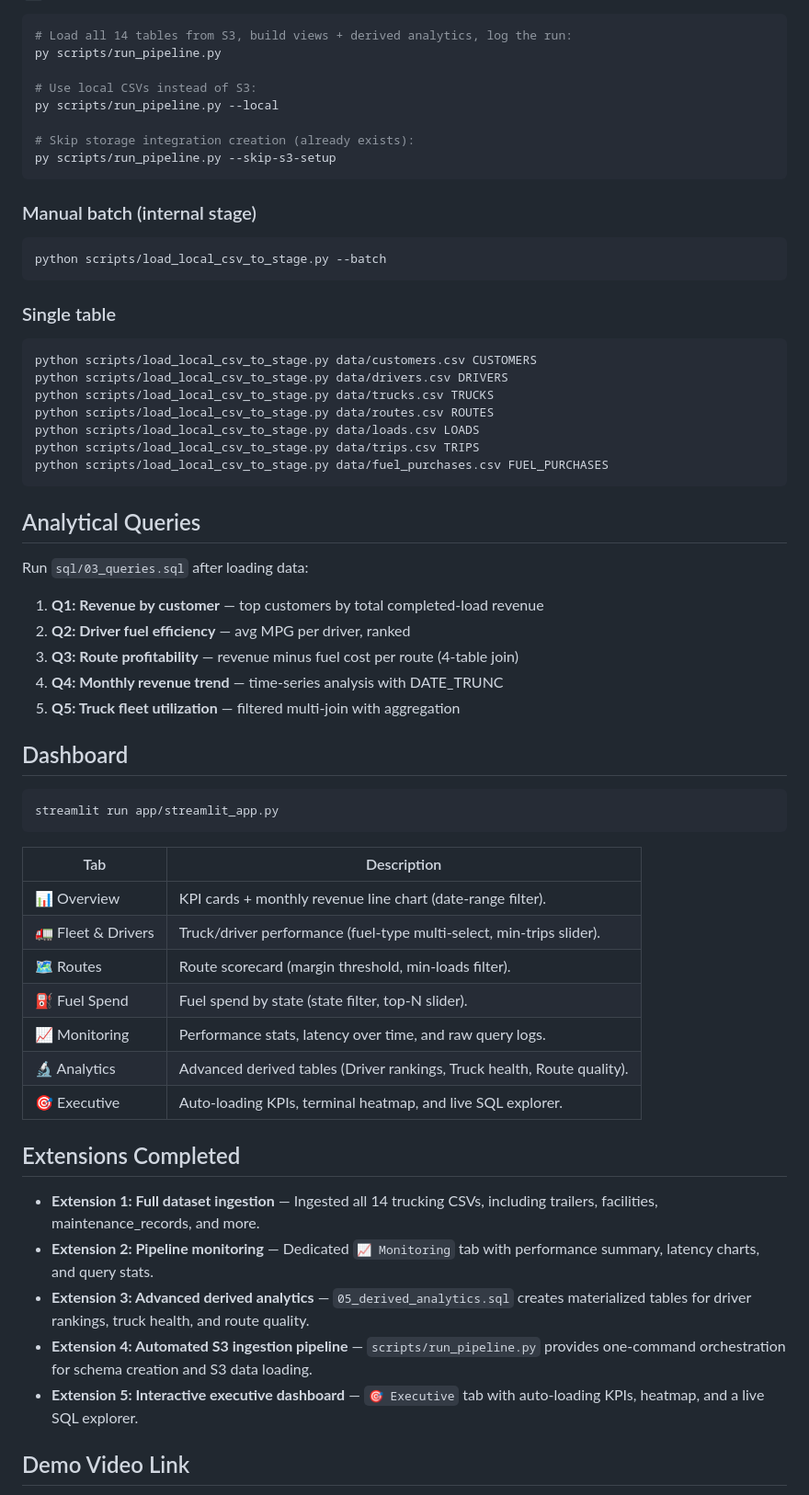
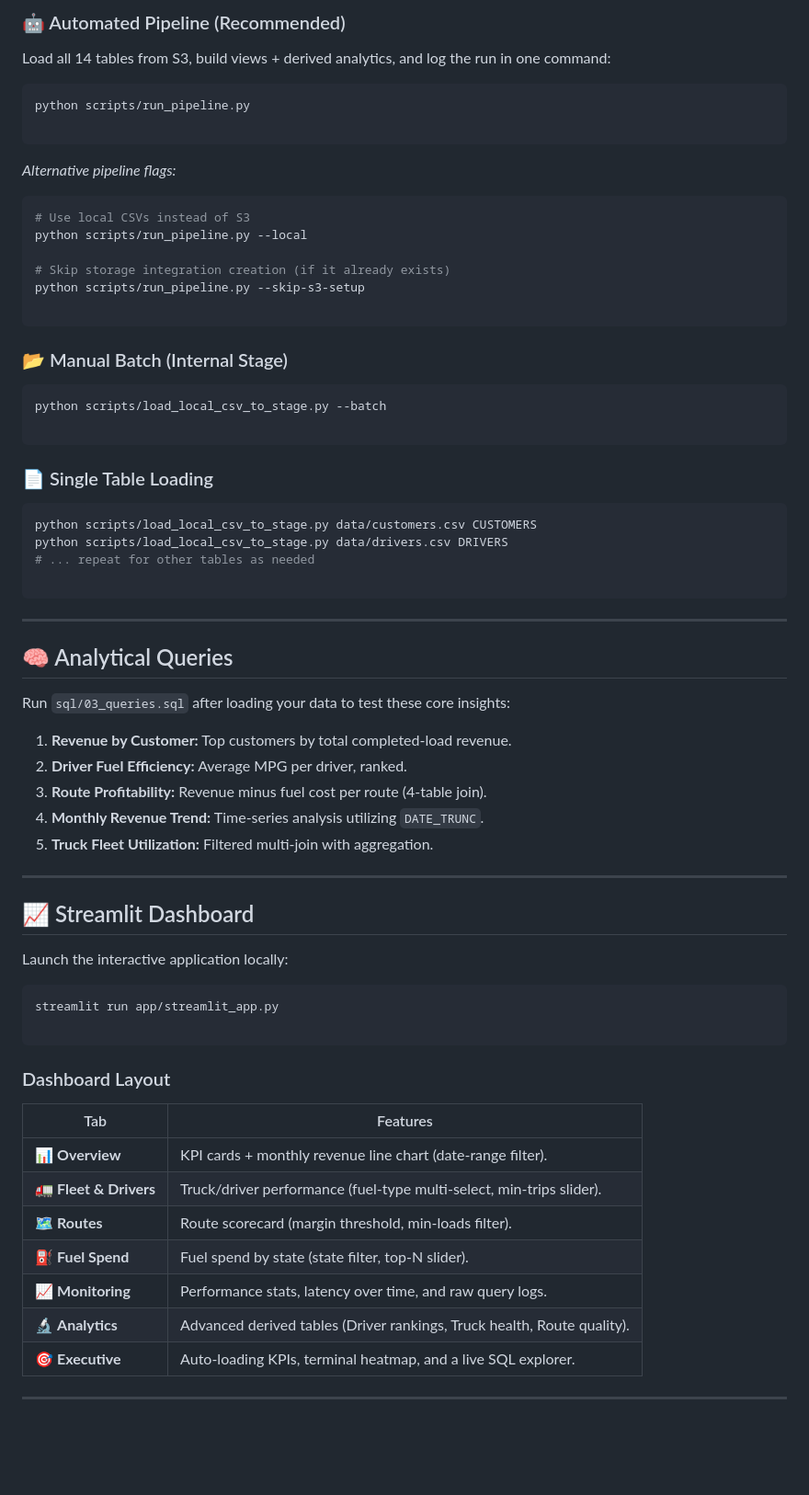
Before and after one commit to mosomo82/COMP_SCI_5542, a Markdown page: Week_5/README.md, the part around one of its changes. Shown at 92% size. Rendered like a GitHub page; blank space fills up the shorter version.

````diff
--- a/Week_5/README.md
+++ b/Week_5/README.md
@@ -54,60 +115,73 @@ Run these scripts in a Snowflake Worksheet (in order):
+### 🤖 Automated Pipeline (Recommended)
+
+Load all 14 tables from S3, build views + derived analytics, and log the run in one command:
+
 ```bash
-# Load all 14 tables from S3, build views + derived analytics, log the run:
-py scripts/run_pipeline.py
+python scripts/run_pipeline.py
 
-# Use local CSVs instead of S3:
-py scripts/run_pipeline.py --local
-
-# Skip storage integration creation (already exists):
-py scripts/run_pipeline.py --skip-s3-setup
 ```
 
-### Manual batch (internal stage)
+*Alternative pipeline flags:*
+
+```bash
+# Use local CSVs instead of S3
+python scripts/run_pipeline.py --local
+
+# Skip storage integration creation (if it already exists)
+python scripts/run_pipeline.py --skip-s3-setup
+
+```
+
+### 📂 Manual Batch (Internal Stage)
+
 ```bash
 python scripts/load_local_csv_to_stage.py --batch
+
 ```
 
-### Single table
+### 📄 Single Table Loading
+
 ```bash
 python scripts/load_local_csv_to_stage.py data/customers.csv CUSTOMERS
 python scripts/load_local_csv_to_stage.py data/drivers.csv DRIVERS
-python scripts/load_local_csv_to_stage.py data/trucks.csv TRUCKS
-python scripts/load_local_csv_to_stage.py data/routes.csv ROUTES
-python scripts/load_local_csv_to_stage.py data/loads.csv LOADS
-python scripts/load_local_csv_to_stage.py data/trips.csv TRIPS
-python scripts/load_local_csv_to_stage.py data/fuel_purchases.csv FUEL_PURCHASES
+# ... repeat for other tables as needed
+
 ```
 
-## Analytical Queries
-Run `sql/03_queries.sql` after loading data:
-1. **Q1: Revenue by customer** — top customers by total completed-load revenue
-2. **Q2: Driver fuel efficiency** — avg MPG per driver, ranked
-3. **Q3: Route profitability** — revenue minus fuel cost per route (4-table join)
-4. **Q4: Monthly revenue trend** — time-series analysis with DATE_TRUNC
-5. **Q5: Truck fleet utilization** — filtered multi-join with aggregation
+---
 
-## Dashboard
+## 🧠 Analytical Queries
+
+Run `sql/03_queries.sql` after loading your data to test these core insights:
+
+1. **Revenue by Customer:** Top customers by total completed-load revenue.
+2. **Driver Fuel Efficiency:** Average MPG per driver, ranked.
+3. **Route Profitability:** Revenue minus fuel cost per route (4-table join).
+4. **Monthly Revenue Trend:** Time-series analysis utilizing `DATE_TRUNC`.
+5. **Truck Fleet Utilization:** Filtered multi-join with aggregation.
+
+---
+
+## 📈 Streamlit Dashboard
+
+Launch the interactive application locally:
+
 ```bash
 streamlit run app/streamlit_app.py
+
 ```
 
-| Tab | Description |
-|---|---|
-| 📊 Overview | KPI cards + monthly revenue line chart (date-range filter). |
-| 🚛 Fleet & Drivers | Truck/driver performance (fuel-type multi-select, min-trips slider). |
-| 🗺️ Routes | Route scorecard (margin threshold, min-loads filter). |
-| ⛽ Fuel Spend | Fuel spend by state (state filter, top-N slider). |
-| 📈 Monitoring | Performance stats, latency over time, and raw query logs. |
-| 🔬 Analytics | Advanced derived tables (Driver rankings, Truck health, Route quality). |
-| 🎯 Executive | Auto-loading KPIs, terminal heatmap, and live SQL explorer. |
+### Dashboard Layout
 
-## Extensions Completed
-- **Extension 1: Full dataset ingestion** — Ingested all 14 trucking CSVs, including trailers, facilities, maintenance_records, and more.
-- **Extension 2: Pipeline monitoring** — Dedicated `📈 Monitoring` tab with performance summary, latency charts, and query stats.
-- **Extension 3: Advanced derived analytics** — `05_derived_analytics.sql` creates materialized tables for driver rankings, truck health, and route quality.
-- **Extension 4: Automated S3 ingestion pipeline** — `scripts/run_pipeline.py` provides one-command orchestration for schema creation and S3 data loading.
-- **Extension 5: Interactive executive dashboard** — `🎯 Executive` tab with auto-loading KPIs, heatmap, and a live SQL explorer.
+| Tab | Features |
+| --- | --- |
+| 📊 **Overview** | KPI cards + monthly revenue line chart (date-range filter). |
+| 🚛 **Fleet & Drivers** | Truck/driver performance (fuel-type multi-select, min-trips slider). |
+| 🗺️ **Routes** | Route scorecard (margin threshold, min-loads filter). |
+| ⛽ **Fuel Spend** | Fuel spend by state (state filter, top-N slider). |
+| 📈 **Monitoring** | Performance stats, latency over time, and raw query logs. |
+| 🔬 **Analytics** | Advanced derived tables (Driver rankings, Truck health, Route quality). |
+| 🎯 **Executive** | Auto-loading KPIs, terminal heatmap, and a live SQL explorer. |
 
-## Demo Video Link
--
+---
 
````
Also changed, not shown: other parts of Week_5/README.md (+127 -41 lines).
